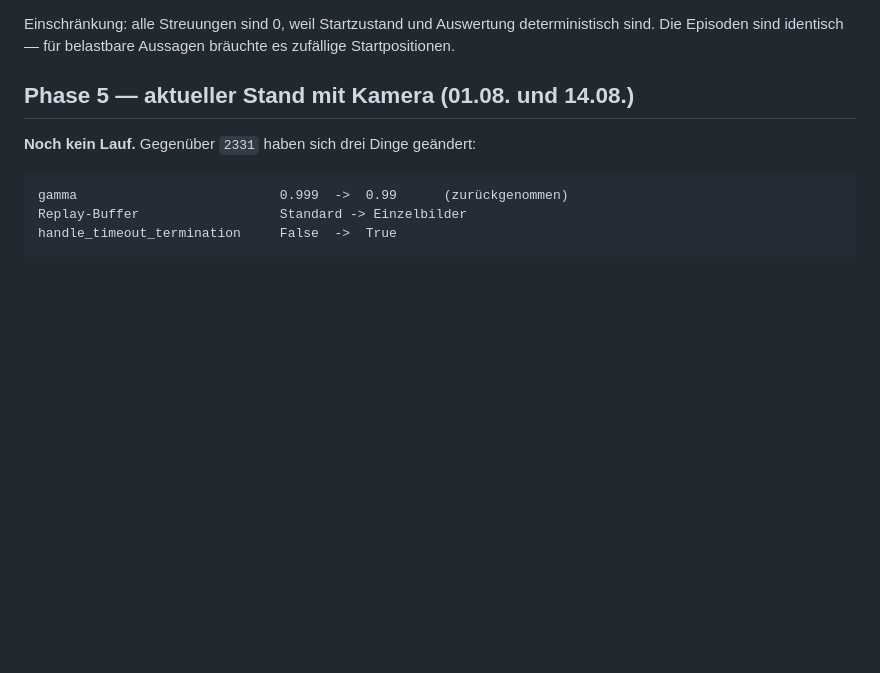
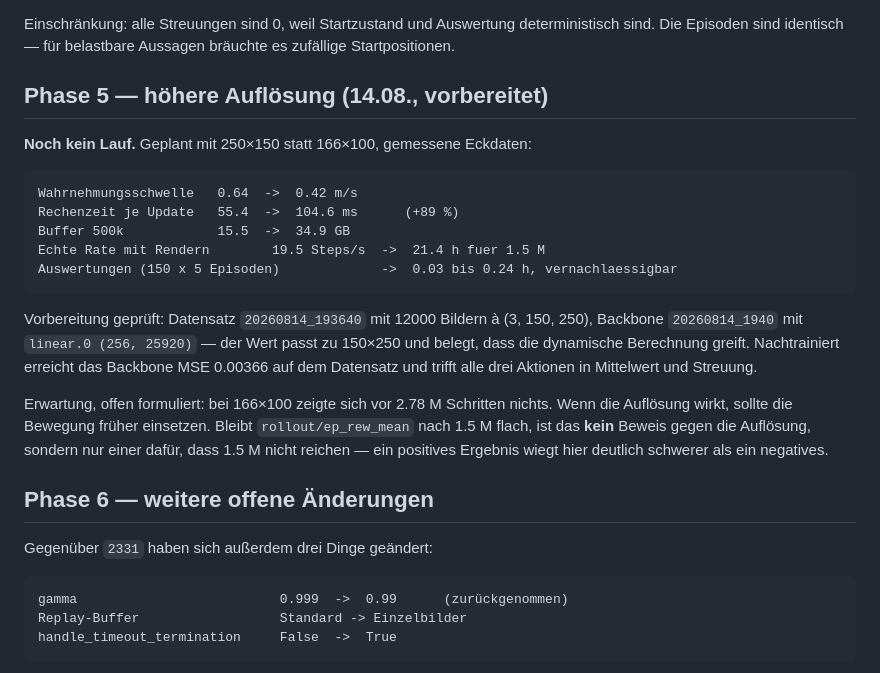
Before and after one commit to magnusneumann/carrera_rl, a Markdown page: zeitleiste.md, the part around the change. Drawn GitHub-style; blank space fills up the shorter version.

Commit message:
Vorbereitung des 250x150-Laufs geprueft und dokumentiert
Datensatz und Backbone kontrolliert:
    lidar_agent_dataset_20260814_193640.npz  states (12000, 3, 150, 250)
                                             global_size (250, 150)
    pretrained_vision_20260814_1940.pth      linear.0 (256, 25920)

Die 25920 sind genau der Flatten-Ausgang fuer 150x250 und belegen, dass
die dynamische Berechnung greift - mit dem alten hartkodierten 64*9*17
waere die Zelle gestorben. Das Backbone erreicht MSE 0.00366 auf dem
Datensatz und trifft alle drei Aktionen in Mittelwert und Streuung. Die
Transplantation in die SAC-Policy wurde mit der echten Datei geprueft.

Echte Rate nachgemessen, diesmal mit Rendering statt mit einer Attrappe:

    Umgebung allein     1716 Steps/s
    mit Lernen          19.5 Steps/s   ->  21.4 h fuer 1.5 M Schritte
    Auswertungen        0.03 bis 0.24 h, vernachlaessigbar

Die Auswertung faellt kaum ins Gewicht, weil das Rendern schnell ist und
nur der Gradientenschritt bremst.

Zeitleiste um Phase 5 ergaenzt, mit der Erwartung offen formuliert: bei
166x100 zeigte sich vor 2.78 M nichts. Bleibt die Kurve nach 1.5 M flach,
ist das kein Beweis gegen die Aufloesung, sondern nur einer dafuer, dass
1.5 M nicht reichen.

````diff
--- a/zeitleiste.md
+++ b/zeitleiste.md
@@ -120,9 +120,33 @@ Einschränkung: alle Streuungen sind 0, weil Startzustand und Auswertung
 deterministisch sind. Die Episoden sind identisch — für belastbare Aussagen
 bräuchte es zufällige Startpositionen.
 
-## Phase 5 — aktueller Stand mit Kamera (01.08. und 14.08.)
+## Phase 5 — höhere Auflösung (14.08., vorbereitet)
 
-**Noch kein Lauf.** Gegenüber `2331` haben sich drei Dinge geändert:
+**Noch kein Lauf.** Geplant mit 250×150 statt 166×100, gemessene Eckdaten:
+
+```
+Wahrnehmungsschwelle   0.64  ->  0.42 m/s
+Rechenzeit je Update   55.4  ->  104.6 ms      (+89 %)
+Buffer 500k            15.5  ->  34.9 GB
+Echte Rate mit Rendern        19.5 Steps/s  ->  21.4 h fuer 1.5 M
+Auswertungen (150 x 5 Episoden)             ->  0.03 bis 0.24 h, vernachlaessigbar
+```
+
+Vorbereitung geprüft: Datensatz `20260814_193640` mit 12000 Bildern à
+(3, 150, 250), Backbone `20260814_1940` mit `linear.0 (256, 25920)` — der Wert
+passt zu 150×250 und belegt, dass die dynamische Berechnung greift.
+Nachtrainiert erreicht das Backbone MSE 0.00366 auf dem Datensatz und trifft
+alle drei Aktionen in Mittelwert und Streuung.
+
+Erwartung, offen formuliert: bei 166×100 zeigte sich vor 2.78 M Schritten
+nichts. Wenn die Auflösung wirkt, sollte die Bewegung früher einsetzen. Bleibt
+`rollout/ep_rew_mean` nach 1.5 M flach, ist das **kein** Beweis gegen die
+Auflösung, sondern nur einer dafür, dass 1.5 M nicht reichen — ein positives
+Ergebnis wiegt hier deutlich schwerer als ein negatives.
+
+## Phase 6 — weitere offene Änderungen
+
+Gegenüber `2331` haben sich außerdem drei Dinge geändert:
 
 ```
 gamma                          0.999  ->  0.99      (zurückgenommen)
````
